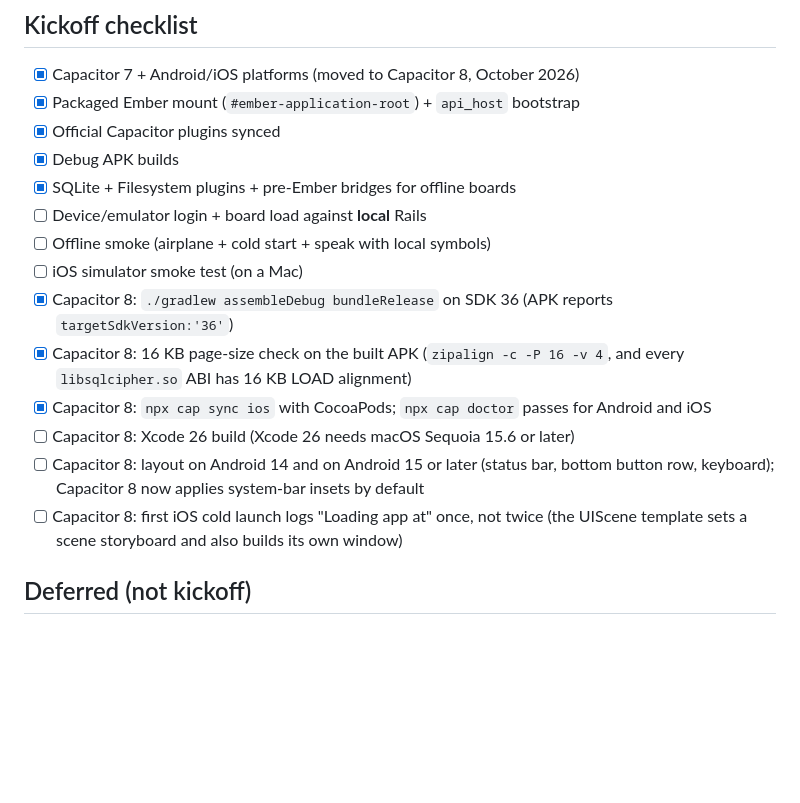
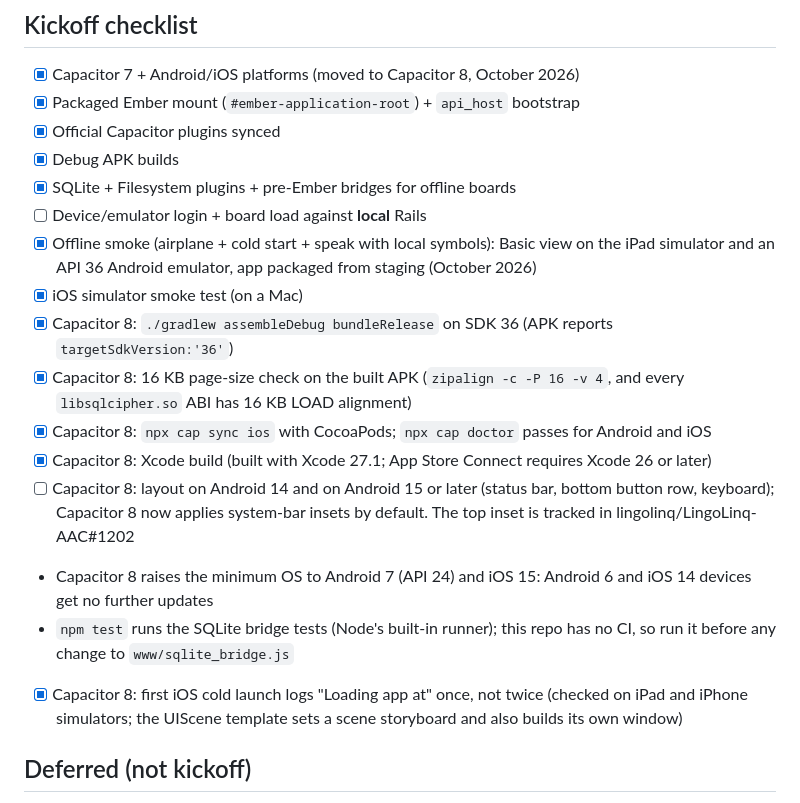
Before and after one commit to lingolinq/lingolinq_mobile, a Markdown page: README.md, the part around the change. GitHub-like rendering; blank space fills up the shorter version.

Commit message:
docs: record the Capacitor 8 smoke test and iOS build in the README checklist
The checklist still showed the Xcode build, the iOS cold launch and the offline smoke test as not
done. Also states the new minimum OS versions and how to run the bridge tests.

Co-Authored-By: Claude Opus 5.5 <noreply@anthropic.com>

```diff
--- a/README.md
+++ b/README.md
@@ -238,14 +238,16 @@ If Studio opens a Windows copy (e.g. `C:\Users\…\AndroidStudioProjects\lingoli
 - [x] Debug APK builds
 - [x] SQLite + Filesystem plugins + pre-Ember bridges for offline boards
 - [ ] Device/emulator login + board load against **local** Rails
-- [ ] Offline smoke (airplane + cold start + speak with local symbols)
-- [ ] iOS simulator smoke test (on a Mac)
+- [x] Offline smoke (airplane + cold start + speak with local symbols): Basic view on the iPad simulator and an API 36 Android emulator, app packaged from staging (October 2026)
+- [x] iOS simulator smoke test (on a Mac)
 - [x] Capacitor 8: `./gradlew assembleDebug bundleRelease` on SDK 36 (APK reports `targetSdkVersion:'36'`)
 - [x] Capacitor 8: 16 KB page-size check on the built APK (`zipalign -c -P 16 -v 4`, and every `libsqlcipher.so` ABI has 16 KB LOAD alignment)
 - [x] Capacitor 8: `npx cap sync ios` with CocoaPods; `npx cap doctor` passes for Android and iOS
-- [ ] Capacitor 8: Xcode 26 build (Xcode 26 needs macOS Sequoia 15.6 or later)
-- [ ] Capacitor 8: layout on Android 14 and on Android 15 or later (status bar, bottom button row, keyboard); Capacitor 8 now applies system-bar insets by default
-- [ ] Capacitor 8: first iOS cold launch logs "Loading app at" once, not twice (the UIScene template sets a scene storyboard and also builds its own window)
+- [x] Capacitor 8: Xcode build (built with Xcode 27.1; App Store Connect requires Xcode 26 or later)
+- [ ] Capacitor 8: layout on Android 14 and on Android 15 or later (status bar, bottom button row, keyboard); Capacitor 8 now applies system-bar insets by default. The top inset is tracked in lingolinq/LingoLinq-AAC#1202
+- Capacitor 8 raises the minimum OS to Android 7 (API 24) and iOS 15: Android 6 and iOS 14 devices get no further updates
+- `npm test` runs the SQLite bridge tests (Node's built-in runner); this repo has no CI, so run it before any change to `www/sqlite_bridge.js`
+- [x] Capacitor 8: first iOS cold launch logs "Loading app at" once, not twice (checked on iPad and iPhone simulators; the UIScene template sets a scene storyboard and also builds its own window)
 
 ## Deferred (not kickoff)
 
```
